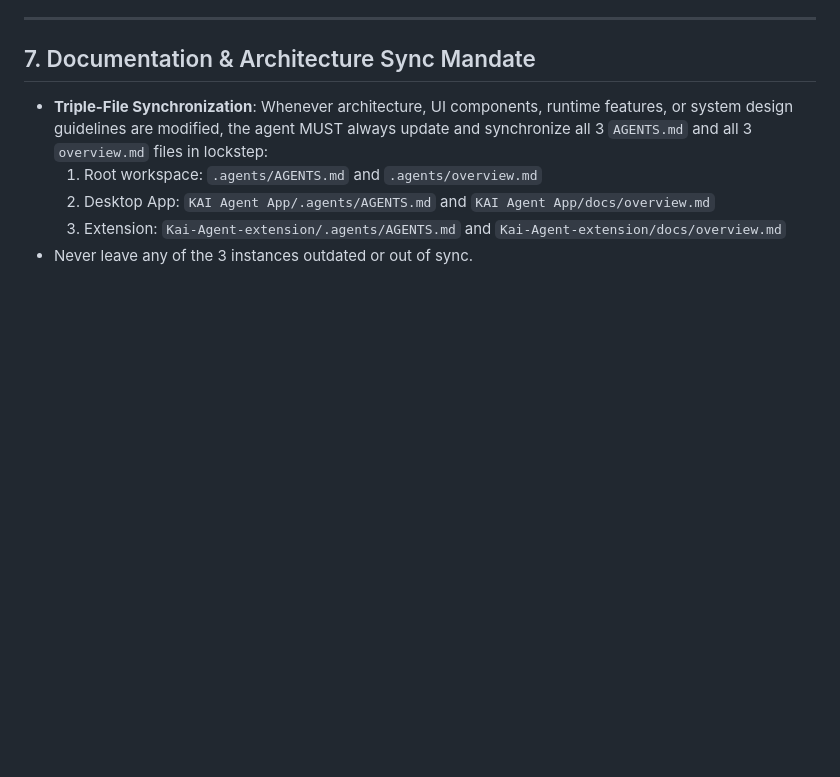
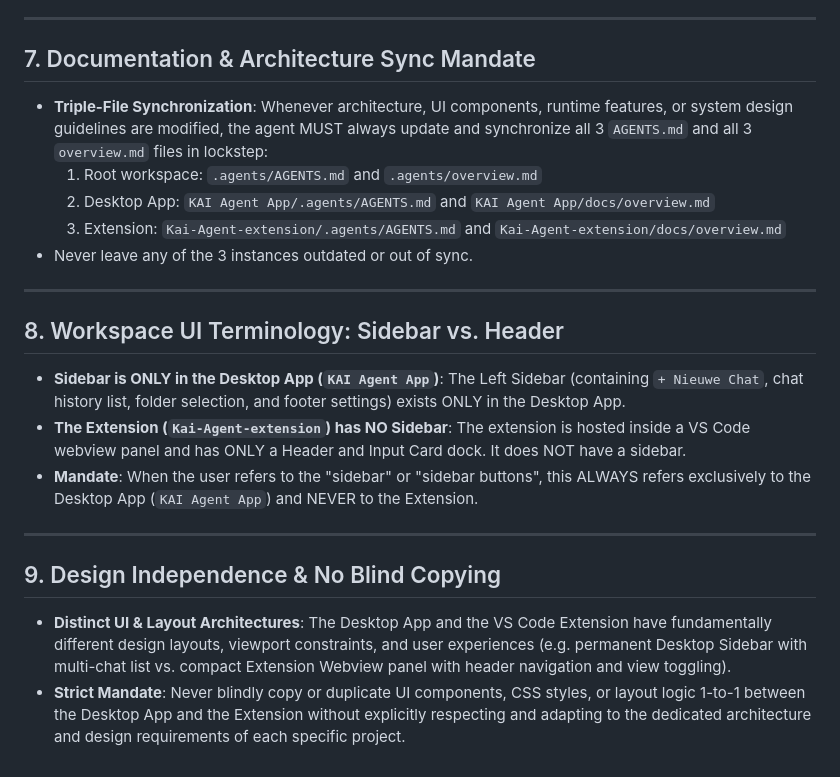
Before and after one commit to kenjikellens/Kai-Agent, a Markdown page: .agents/AGENTS.md, the part around one of its changes. Rendered like a GitHub page; blank space fills up the shorter version.

```diff
--- a/.agents/AGENTS.md
+++ b/.agents/AGENTS.md
@@ -91,3 +88,18 @@ This repository contains two core implementations of the KAI Agent ecosystem:
   2. Desktop App: `KAI Agent App/.agents/AGENTS.md` and `KAI Agent App/docs/overview.md`
   3. Extension: `Kai-Agent-extension/.agents/AGENTS.md` and `Kai-Agent-extension/docs/overview.md`
 - Never leave any of the 3 instances outdated or out of sync.
+
+---
+
+## 8. Workspace UI Terminology: Sidebar vs. Header
+
+- **Sidebar is ONLY in the Desktop App (`KAI Agent App`)**: The Left Sidebar (containing `+ Nieuwe Chat`, chat history list, folder selection, and footer settings) exists ONLY in the Desktop App.
+- **The Extension (`Kai-Agent-extension`) has NO Sidebar**: The extension is hosted inside a VS Code webview panel and has ONLY a Header and Input Card dock. It does NOT have a sidebar.
+- **Mandate**: When the user refers to the "sidebar" or "sidebar buttons", this ALWAYS refers exclusively to the Desktop App (`KAI Agent App`) and NEVER to the Extension.
+
+---
+
+## 9. Design Independence & No Blind Copying
+
+- **Distinct UI & Layout Architectures**: The Desktop App and the VS Code Extension have fundamentally different design layouts, viewport constraints, and user experiences (e.g. permanent Desktop Sidebar with multi-chat list vs. compact Extension Webview panel with header navigation and view toggling).
+- **Strict Mandate**: Never blindly copy or duplicate UI components, CSS styles, or layout logic 1-to-1 between the Desktop App and the Extension without explicitly respecting and adapting to the dedicated architecture and design requirements of each specific project.
```
Also changed, not shown: other parts of .agents/AGENTS.md (+10 -13 lines).
